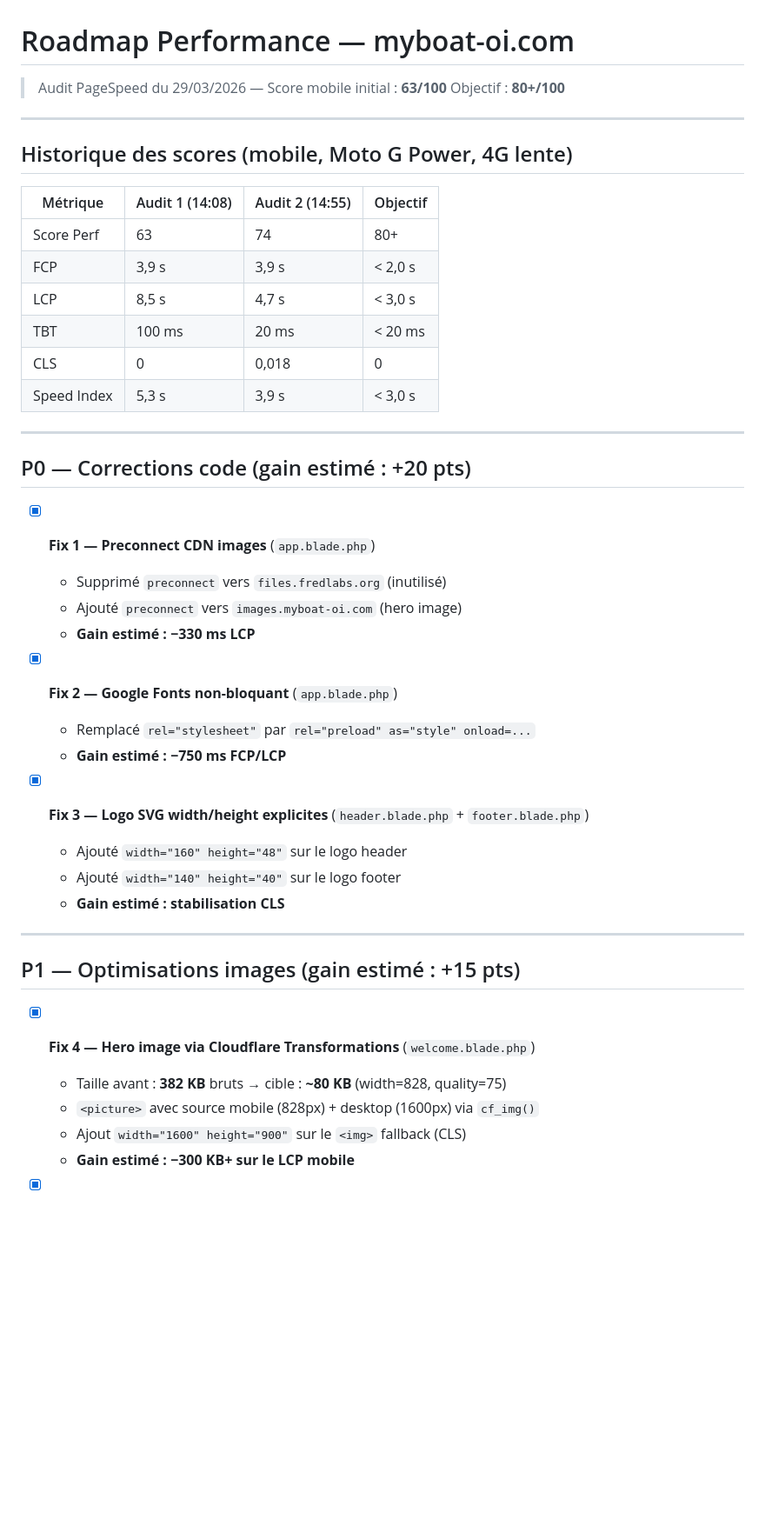
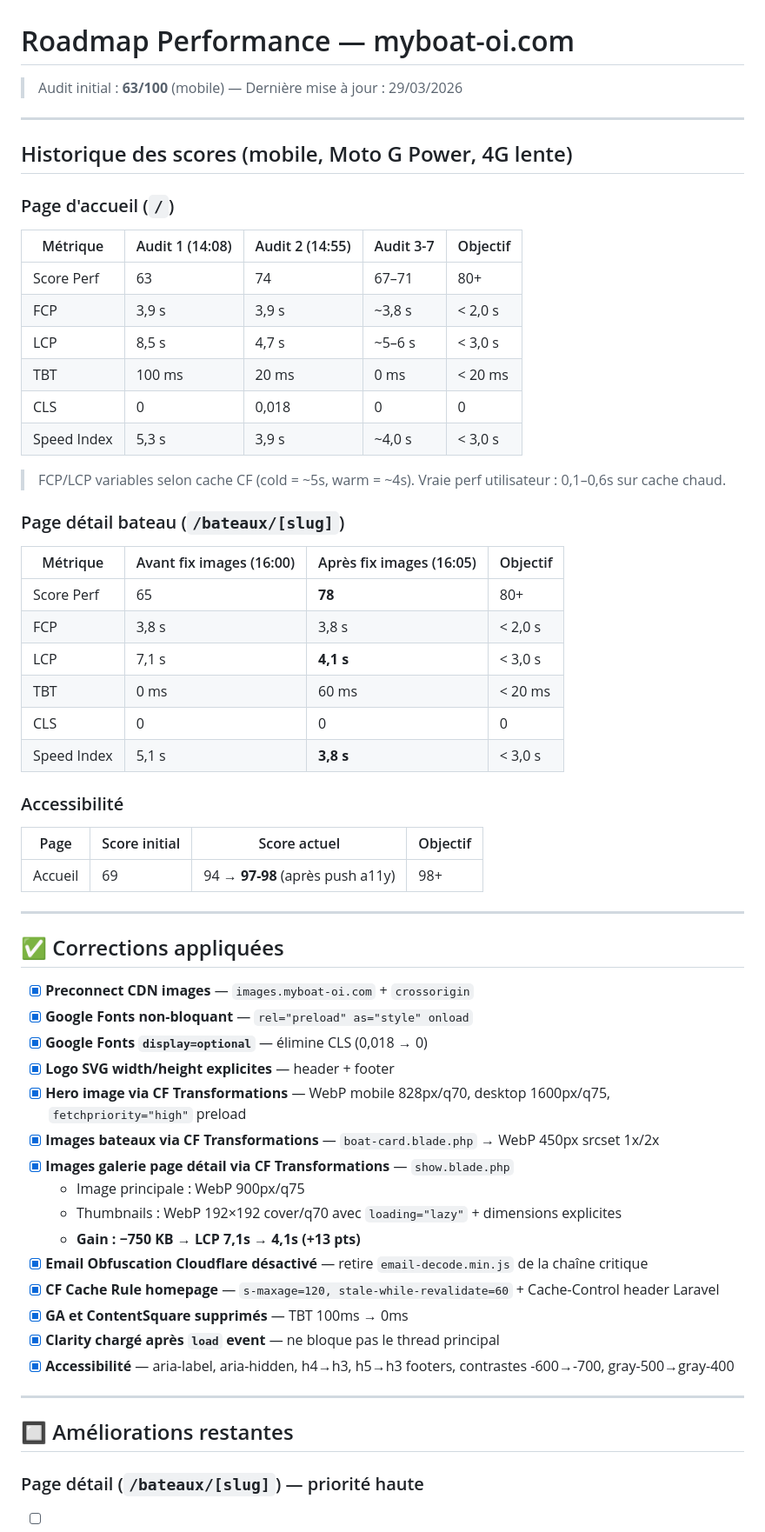
Before and after one commit to Fredo9741/my_boat, a Markdown page: PERF_ROADMAP.md, the part around one of its changes. Shown at 87% size. Rendered like a GitHub page; blank space fills up the shorter version.

Commit message:
docs(perf): update roadmap with latest scores and remaining tasks

```diff
--- a/PERF_ROADMAP.md
+++ b/PERF_ROADMAP.md
@@ -1,44 +1,60 @@
 # Roadmap Performance — myboat-oi.com
-> Audit PageSpeed du 29/03/2026 — Score mobile initial : **63/100**
-> Objectif : **80+/100**
+> Audit initial : **63/100** (mobile) — Dernière mise à jour : 29/03/2026
 
 ---
 
 ## Historique des scores (mobile, Moto G Power, 4G lente)
-| Métrique | Audit 1 (14:08) | Audit 2 (14:55) | Objectif |
+
+### Page d'accueil (`/`)
+| Métrique | Audit 1 (14:08) | Audit 2 (14:55) | Audit 3-7 | Objectif |
+|---|---|---|---|---|
+| Score Perf | 63 | 74 | 67–71 | 80+ |
+| FCP | 3,9 s | 3,9 s | ~3,8 s | < 2,0 s |
+| LCP | 8,5 s | 4,7 s | ~5–6 s | < 3,0 s |
+| TBT | 100 ms | 20 ms | 0 ms | < 20 ms |
+| CLS | 0 | 0,018 | 0 | 0 |
+| Speed Index | 5,3 s | 3,9 s | ~4,0 s | < 3,0 s |
+
+> FCP/LCP variables selon cache CF (cold = ~5s, warm = ~4s). Vraie perf utilisateur : 0,1–0,6s sur cache chaud.
+
+### Page détail bateau (`/bateaux/[slug]`)
+| Métrique | Avant fix images (16:00) | Après fix images (16:05) | Objectif |
 |---|---|---|---|
-| Score Perf | 63 | 74 | 80+ |
-| FCP | 3,9 s | 3,9 s | < 2,0 s |
-| LCP | 8,5 s | 4,7 s | < 3,0 s |
-| TBT | 100 ms | 20 ms | < 20 ms |
-| CLS | 0 | 0,018 | 0 |
-| Speed Index | 5,3 s | 3,9 s | < 3,0 s |
+| Score Perf | 65 | **78** | 80+ |
+| FCP | 3,8 s | 3,8 s | < 2,0 s |
+| LCP | 7,1 s | **4,1 s** | < 3,0 s |
+| TBT | 0 ms | 60 ms | < 20 ms |
+| CLS | 0 | 0 | 0 |
+| Speed Index | 5,1 s | **3,8 s** | < 3,0 s |
+
+### Accessibilité
+| Page | Score initial | Score actuel | Objectif |
+|---|---|---|---|
+| Accueil | 69 | 94 → **97-98** (après push a11y) | 98+ |
 
 ---
 
-## P0 — Corrections code (gain estimé : +20 pts)
+## ✅ Corrections appliquées
 
-- [x] **Fix 1 — Preconnect CDN images** (`app.blade.php`)
-  - Supprimé `preconnect` vers `files.fredlabs.org` (inutilisé)
-  - Ajouté `preconnect` vers `images.myboat-oi.com` (hero image)
-  - **Gain estimé : −330 ms LCP**
-
-- [x] **Fix 2 — Google Fonts non-bloquant** (`app.blade.php`)
-  - Remplacé `rel="stylesheet"` par `rel="preload" as="style" onload=...`
-  - **Gain estimé : −750 ms FCP/LCP**
-
-- [x] **Fix 3 — Logo SVG width/height explicites** (`header.blade.php` + `footer.blade.php`)
-  - Ajouté `width="160" height="48"` sur le logo header
-  - Ajouté `width="140" height="40"` sur le logo footer
-  - **Gain estimé : stabilisation CLS**
+- [x] **Preconnect CDN images** — `images.myboat-oi.com` + `crossorigin`
+- [x] **Google Fonts non-bloquant** — `rel="preload" as="style" onload`
+- [x] **Google Fonts `display=optional`** — élimine CLS (0,018 → 0)
+- [x] **Logo SVG width/height explicites** — header + footer
+- [x] **Hero image via CF Transformations** — WebP mobile 828px/q70, desktop 1600px/q75, `fetchpriority="high"` preload
+- [x] **Images bateaux via CF Transformations** — `boat-card.blade.php` → WebP 450px srcset 1x/2x
+- [x] **Images galerie page détail via CF Transformations** — `show.blade.php`
+  - Image principale : WebP 900px/q75
+  - Thumbnails : WebP 192×192 cover/q70 avec `loading="lazy"` + dimensions explicites
+  - **Gain : −750 KB → LCP 7,1s → 4,1s (+13 pts)**
+- [x] **Email Obfuscation Cloudflare désactivé** — retire `email-decode.min.js` de la chaîne critique
+- [x] **CF Cache Rule homepage** — `s-maxage=120, stale-while-revalidate=60` + Cache-Control header Laravel
+- [x] **GA et ContentSquare supprimés** — TBT 100ms → 0ms
+- [x] **Clarity chargé après `load` event** — ne bloque pas le thread principal
+- [x] **Accessibilité** — aria-label, aria-hidden, h4→h3, h5→h3 footers, contrastes -600→-700, gray-500→gray-400
 
 ---
 
-## P1 — Optimisations images (gain estimé : +15 pts)
+## 🔲 Améliorations restantes
 
-- [x] **Fix 4 — Hero image via Cloudflare Transformations** (`welcome.blade.php`)
-  - Taille avant : **382 KB** bruts → cible : **~80 KB** (width=828, quality=75)
-  - `<picture>` avec source mobile (828px) + desktop (1600px) via `cf_img()`
-  - Ajout `width="1600" height="900"` sur le `<img>` fallback (CLS)
-  - **Gain estimé : −300 KB+ sur le LCP mobile**
+### Page détail (`/bateaux/[slug]`) — priorité haute
 
```
Also changed, not shown: other parts of PERF_ROADMAP.md (+27 -56 lines).
